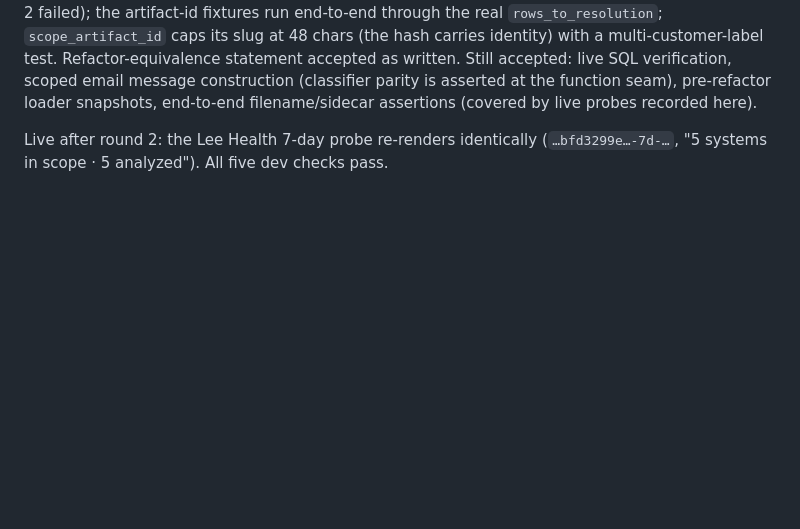
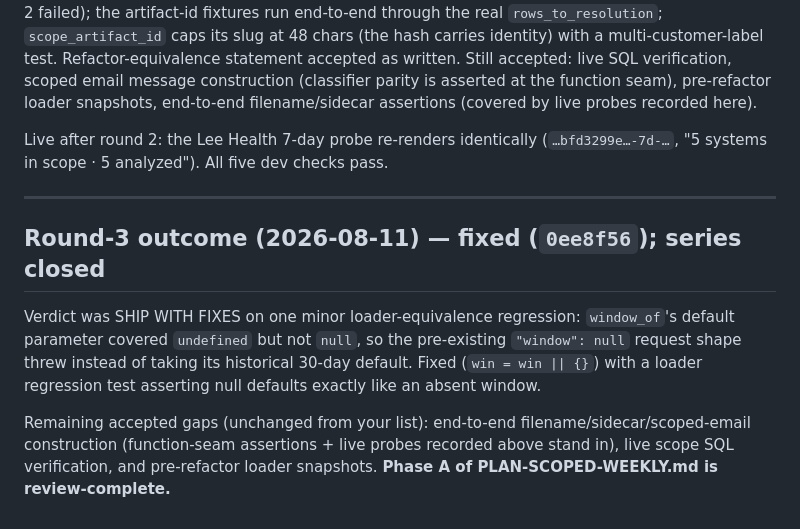
Before and after one commit to Matt-Teixeira/reports, a Markdown page: sme_reports/REVIEW-HANDOFF-SCOPED-WEEKLY.md, the part around the change. GitHub-like rendering; blank space fills up the shorter version.

Commit message:
Record scoped-weekly round-3 outcome; Phase A review complete
Co-Authored-By: Claude Fable 5 <noreply@anthropic.com>

```diff
--- a/sme_reports/REVIEW-HANDOFF-SCOPED-WEEKLY.md
+++ b/sme_reports/REVIEW-HANDOFF-SCOPED-WEEKLY.md
@@ -281,3 +281,19 @@ pre-refactor loader snapshots, end-to-end filename/sidecar assertions
 Live after round 2: the Lee Health 7-day probe re-renders identically
 (`…bfd3299e…-7d-…`, "5 systems in scope · 5 analyzed"). All five dev
 checks pass.
+
+---
+
+## Round-3 outcome (2026-08-11) — fixed (`0ee8f56`); series closed
+
+Verdict was SHIP WITH FIXES on one minor loader-equivalence regression:
+`window_of`'s default parameter covered `undefined` but not `null`, so
+the pre-existing `"window": null` request shape threw instead of taking
+its historical 30-day default. Fixed (`win = win || {}`) with a loader
+regression test asserting null defaults exactly like an absent window.
+
+Remaining accepted gaps (unchanged from your list): end-to-end
+filename/sidecar/scoped-email construction (function-seam assertions +
+live probes recorded above stand in), live scope SQL verification, and
+pre-refactor loader snapshots. **Phase A of PLAN-SCOPED-WEEKLY.md is
+review-complete.**
```
